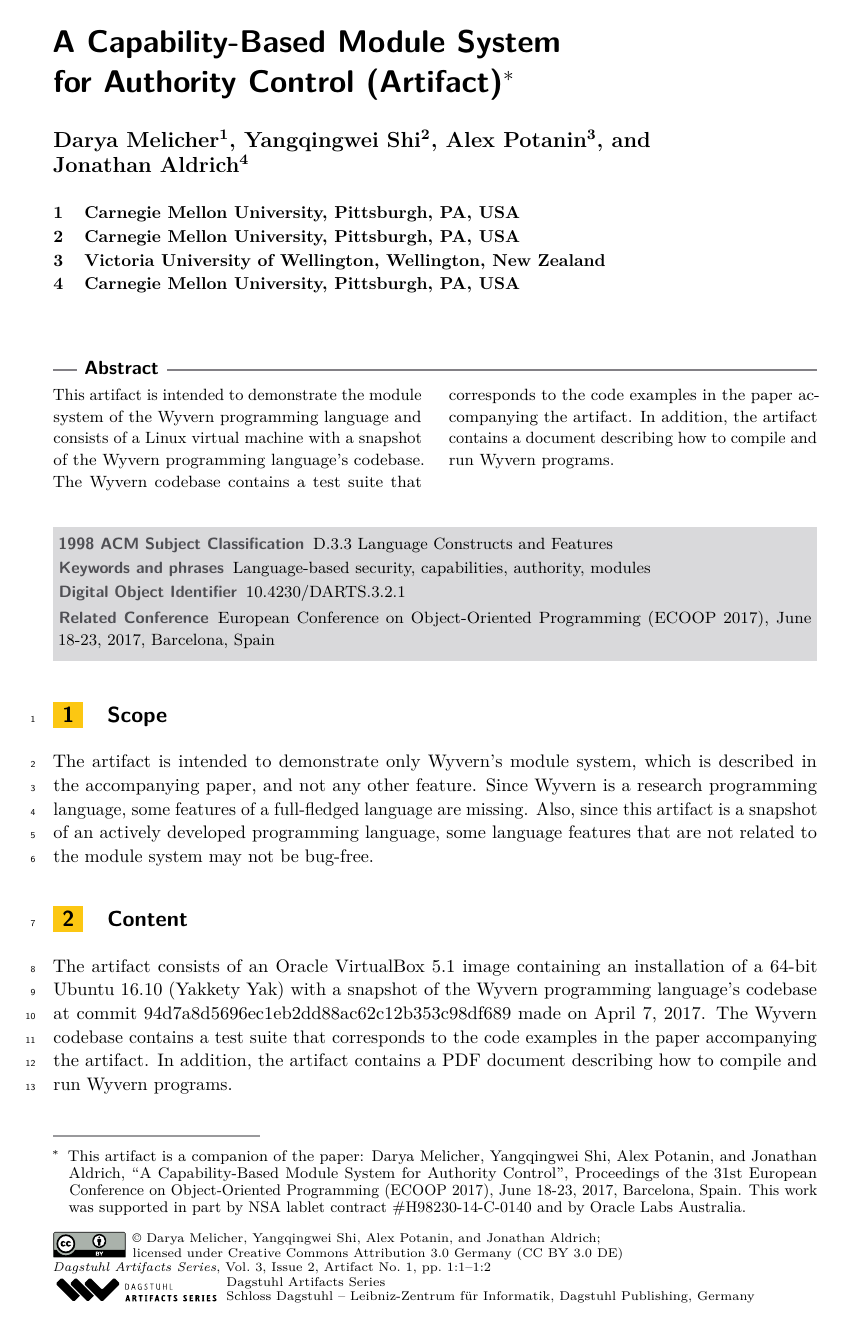
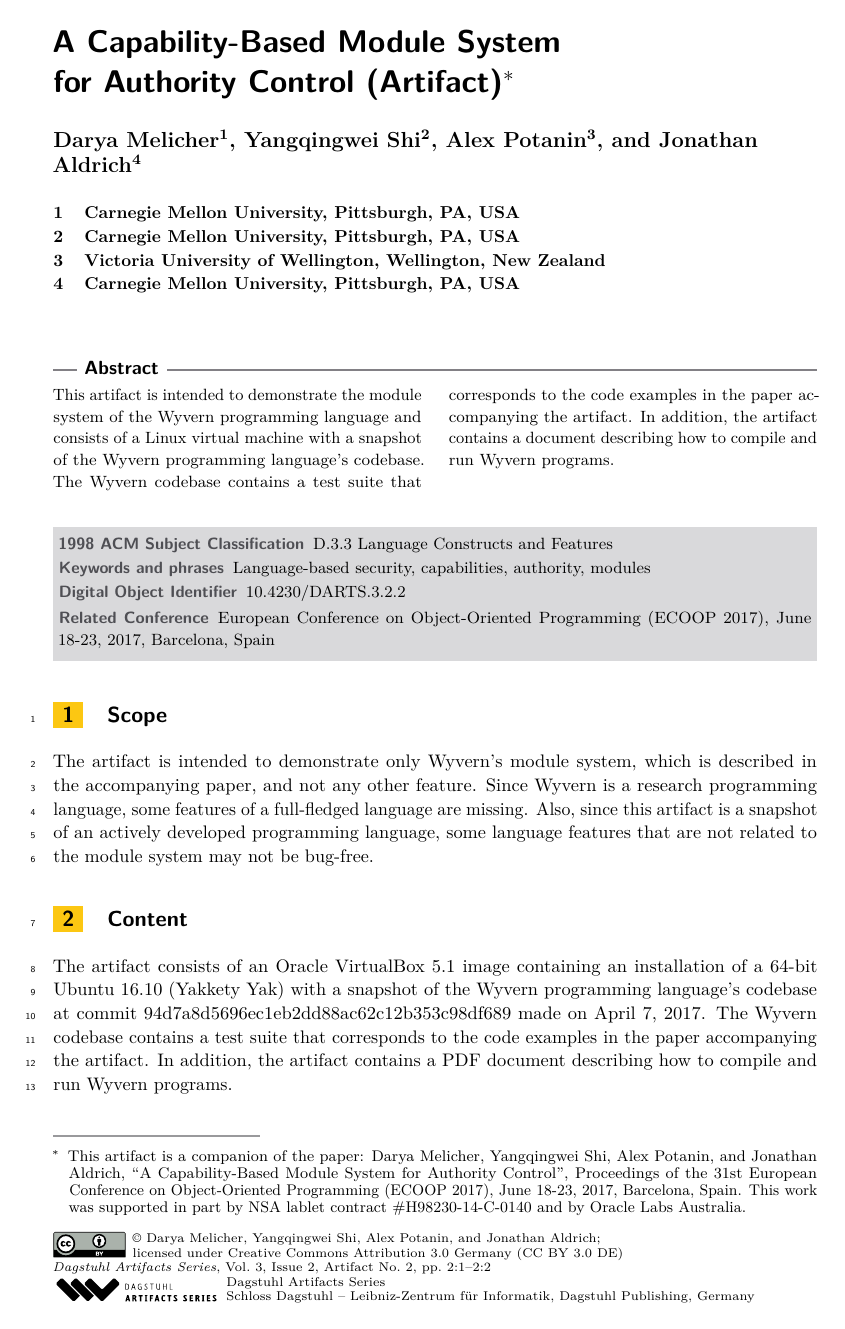
Before and after one commit to phaller/ecoop-2017-darts-issue, a LaTeX document (p02-melicher/p02-melicher.tex): page 1 of 2. Compiled offline with pdfLaTeX.

Commit message:
Fix desc 2

```diff
--- a/p02-melicher/p02-melicher.tex
+++ b/p02-melicher/p02-melicher.tex
@@ -38,7 +38,7 @@ charge on the Dagstuhl Research Online Publication Server (DROPS).}{}
 \author[1]{Darya Melicher}
 \author[2]{Yangqingwei Shi}
 \author[3]{Alex Potanin}
-\author[4]{\\Jonathan Aldrich}
+\author[4]{Jonathan Aldrich}
 \affil[1]{Carnegie Mellon University, Pittsburgh, PA, USA}
 \affil[2]{Carnegie Mellon University, Pittsburgh, PA, USA}
 \affil[3]{Victoria University of Wellington, Wellington, New Zealand}
@@ -55,7 +55,7 @@ charge on the Dagstuhl Research Online Publication Server (DROPS).}{}
 %Editor-only macros:: begin (do not touch as author)%%%%%%%%%%%%%%%%%%%%%%%%%%%%%%%%%%
 \Volume{3}
 \Issue{2}
-\Article{1}
+\Article{2}
 \RelatedConference{European Conference on Object-Oriented Programming (ECOOP 2017), June 18-23, 2017, Barcelona, Spain}
 % Editor-only macros::end %%%%%%%%%%%%%%%%%%%%%%%%%%%%%%%%%%%%%%%%%%%%%%%
 
```
Also changed, not shown: 1 other file.
